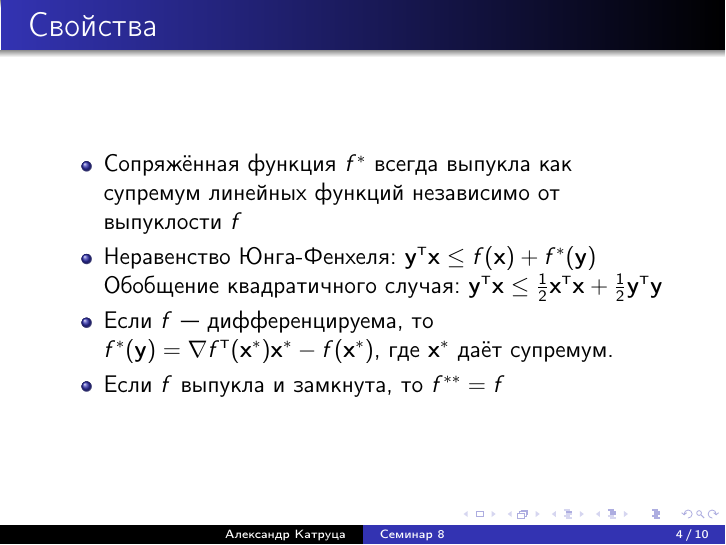
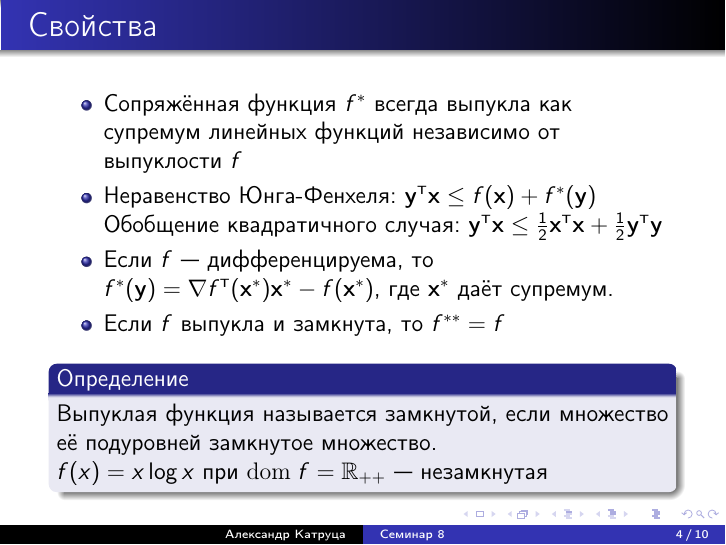
Before and after one commit to amkatrutsa/optimization_course, LaTeX slides (09-ConjugateFunctions/Seminar9.tex): page 4 of 10. The pictures show the PDF file 09-ConjugateFunctions/Seminar9.pdf that the author committed with the source.

Commit message:
Add def of closed function

```diff
--- a/09-ConjugateFunctions/Seminar9.tex
+++ b/09-ConjugateFunctions/Seminar9.tex
@@ -58,6 +58,13 @@ f^*(\by) = \sup\limits_{\bx \in dom \; f} (\by^{\T}\bx - f(\bx)).
 \item Если $f$~--- дифференцируема, то $f^*(\by) = \nabla f^{\T}(\bx^*)\bx^* - f(\bx^*)$, где $\bx^*$ даёт супремум.
 \item Если $f$ выпукла и замкнута, то $f^{**} = f$
 \end{itemize}
+
+\begin{block}{Определение}
+Выпуклая функция называется замкнутой, если множество её подуровней замкнутое множество.
+
+$f(x) = x\log x$ при $\mathrm{dom} \; f = \mathbb{R}_{++}$~--- незамкнутая
+\end{block}
+
 \end{frame}
 
 \begin{frame}{Геометрический смысл}
```
Also changed, not shown: 09-ConjugateFunctions/Seminar9.pdf.
